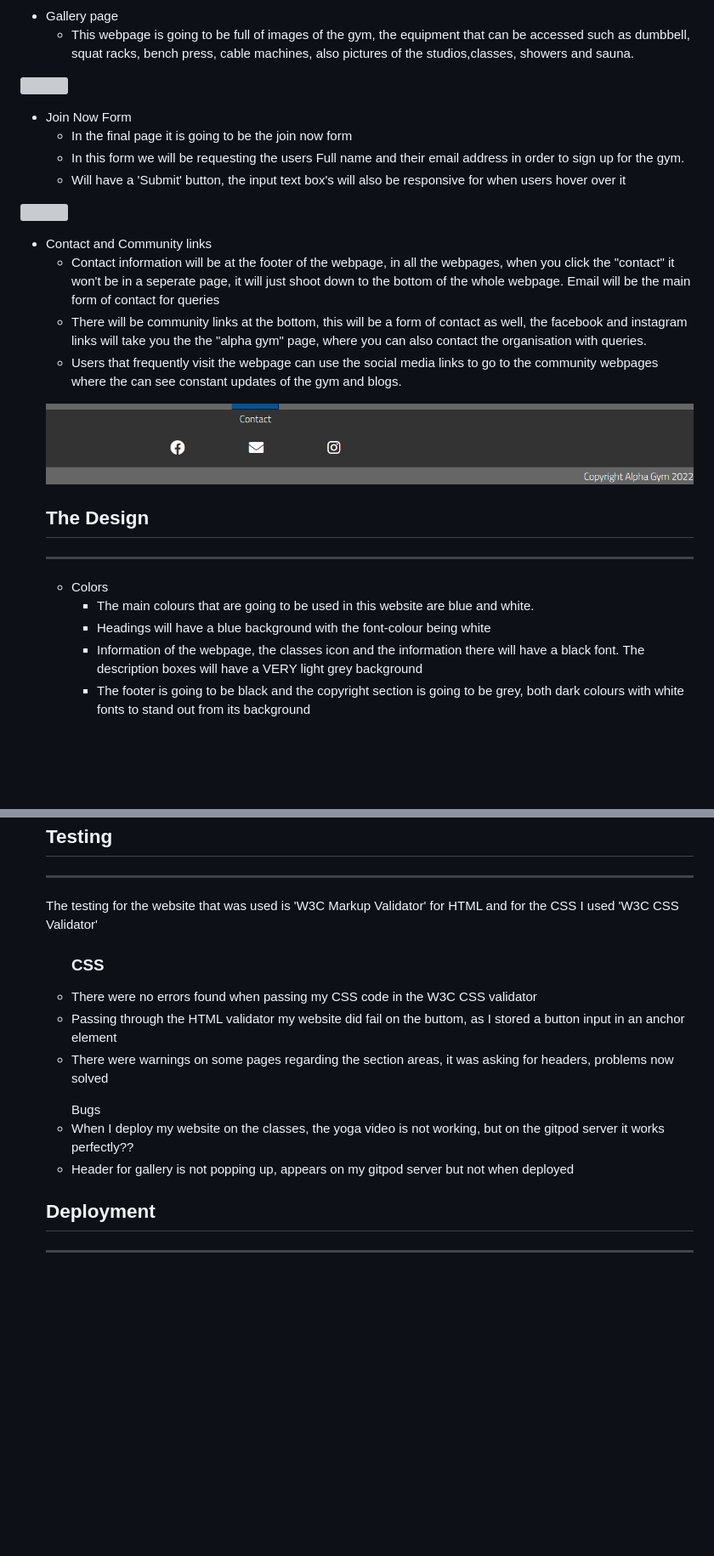
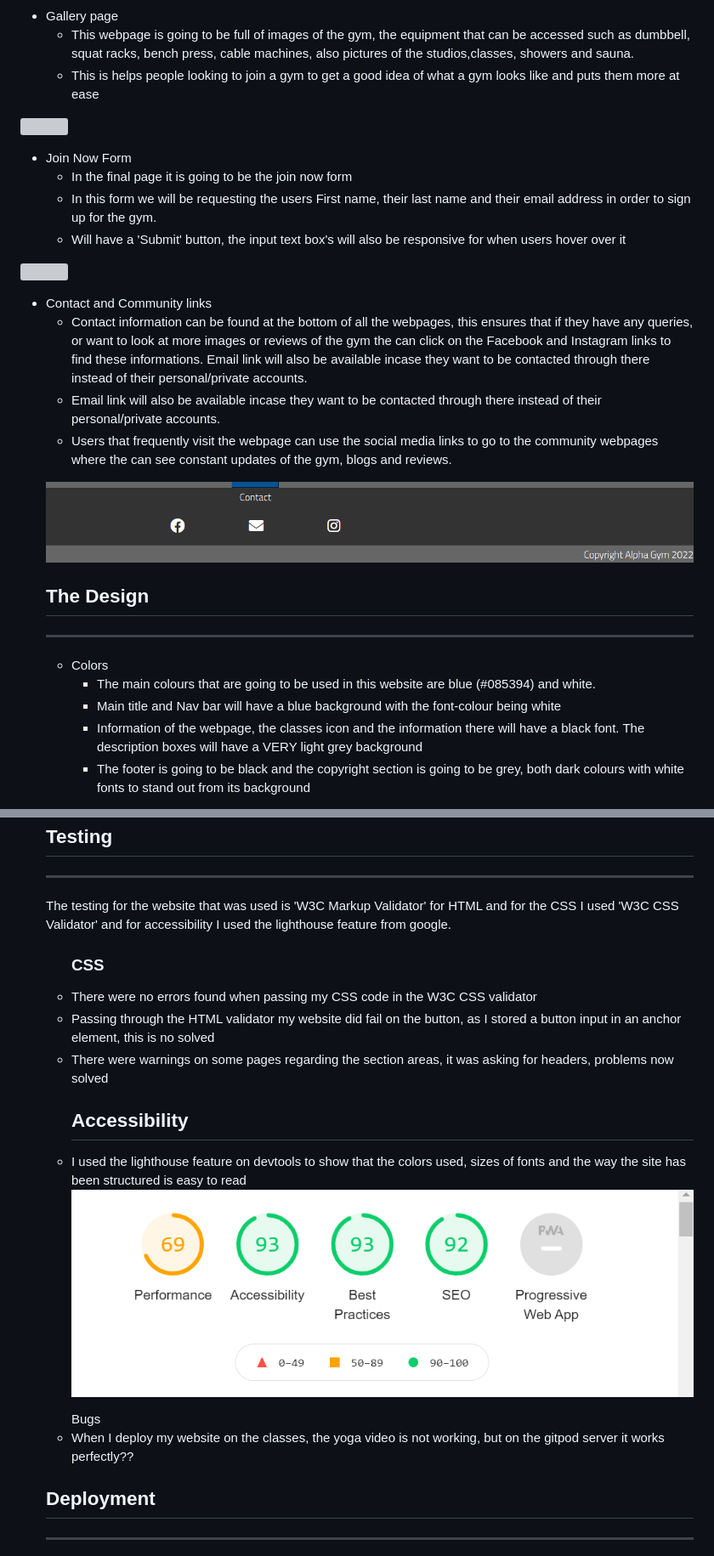
Before and after one commit to antoniog675/HTML-CSS-Portfolio-Project, a Markdown page: README.md, 2 parts joined by grey strips. Shown at 85% size. Rendered like a GitHub page; pictures changed too: assets/images/lighthouse-website.png (added); blank space fills up the shorter version; grey boxes are pictures that could not be loaded.

```diff
--- a/README.md
+++ b/README.md
@@ -51,6 +52,7 @@ The Alpha Gym website will also have content such as classes to show people what
     <li>Gallery page</li>
         <ul>
             <li>This webpage is going to be full of images of the gym, the equipment that can be accessed such as dumbbell, squat racks, bench press, cable machines, also pictures of the studios,classes, showers and sauna.</li>
+            <li>This is helps people looking to join a gym to get a good idea of what a gym looks like and puts them more at ease</li>
         </ul>
 </ul>
 
@@ -60,7 +62,7 @@ The Alpha Gym website will also have content such as classes to show people what
     <li>Join Now Form</li>
         <ul>
             <li>In the final page it is going to be the join now form</li>
-            <li>In this form we will be requesting the users Full name and their email address in order to sign up for the gym.</li>
+            <li>In this form we will be requesting the users First name, their last name and their email address in order to sign up for the gym.</li>
             <li>Will have a 'Submit' button, the input text box's will also be responsive for when users hover over it</li>
         </ul>
 </ul>
@@ -70,9 +72,9 @@ The Alpha Gym website will also have content such as classes to show people what
 <ul>
     <li>Contact and Community links</li>
         <ul>
-            <li>Contact information will be at the footer of the webpage, in all the webpages, when you click the "contact" it won't be in a seperate page, it will just shoot down to the bottom of the whole webpage. Email will be the main form of contact for queries</li>
-            <li>There will be community links at the bottom, this will be a form of contact as well, the facebook and instagram links will take you the the "alpha gym" page, where you can also contact the organisation with queries.</li>
-            <li>Users that frequently visit the webpage can use the social media links to go to the community webpages where the can see constant updates of the gym and blogs.</li>
+            <li>Contact information can be found at the bottom of all the webpages, this ensures that if they have any queries, or want to look at more images or reviews of the gym the can click on the Facebook and Instagram links to find these informations. Email link will also be available incase they want to be contacted through there instead of their personal/private accounts.</li>
+            <li>Email link will also be available incase they want to be contacted through there instead of their personal/private accounts.</li>
+            <li>Users that frequently visit the webpage can use the social media links to go to the community webpages where the can see constant updates of the gym, blogs and reviews.</li>
         </l>
 </ul>
 
@@ -82,8 +84,8 @@ The Alpha Gym website will also have content such as classes to show people what
 <ul>
     <li>Colors</li>
         <ul>
-            <li>The main colours that are going to be used in this website are blue and white.</li>
-            <li>Headings will have a blue background with the font-colour being white</li>
+            <li>The main colours that are going to be used in this website are blue (#085394) and white.</li>
+            <li>Main title and Nav bar will have a blue background with the font-colour being white</li>
             <li>Information of the webpage, the classes icon and the information there will have a black font. The description boxes will have a VERY light grey background</li>
             <li>The footer is going to be black and the copyright section is going to be grey, both dark colours with white fonts to stand out from its background</li>
         </ul>
@@ -138,16 +140,22 @@ The Alpha Gym website will also have content such as classes to show people what
 
 <h2>Testing</h2>
 <hr>
-<p>The testing for the website that was used is 'W3C Markup Validator' for HTML and for the CSS I used 'W3C CSS Validator'</p>
+<p>The testing for the website that was used is 'W3C Markup Validator' for HTML and for the CSS I used 'W3C CSS Validator' and for accessibility I used the lighthouse feature from google.</p>
 <!-- Input here cropped image of the results -->
 <ul><h3>CSS</h3>
     <li>There were no errors found when passing my CSS code in the W3C CSS validator</li>
-    <li>Passing through the HTML validator my website did fail on the buttom, as I stored a button input in an anchor element</li>
+    <li>Passing through the HTML validator my website did fail on the button, as I stored a button input in an anchor element, this is no solved</li>
     <li>There were warnings on some pages regarding the section areas, it was asking for headers, problems now solved</li>
 </ul>
+<ul><h2>Accessibility</h2>
+    <li>I used the lighthouse feature on devtools to show that the colors used, sizes of fonts and the way the site has been structured is easy to read</li>
+
+![](assets/images/lighthouse-website.png)
+
+</ul>
+
 <ul>Bugs
     <li>When I deploy my website on the classes, the yoga video is not working, but on the gitpod server it works perfectly??</li>
-    <li>Header for gallery is not popping up, appears on my gitpod server but not when deployed</li>
 </ul>
 
 <h2>Deployment</h2>
```
Also changed, not shown: other parts of README.md (+13 -17 lines), 4 other files.
